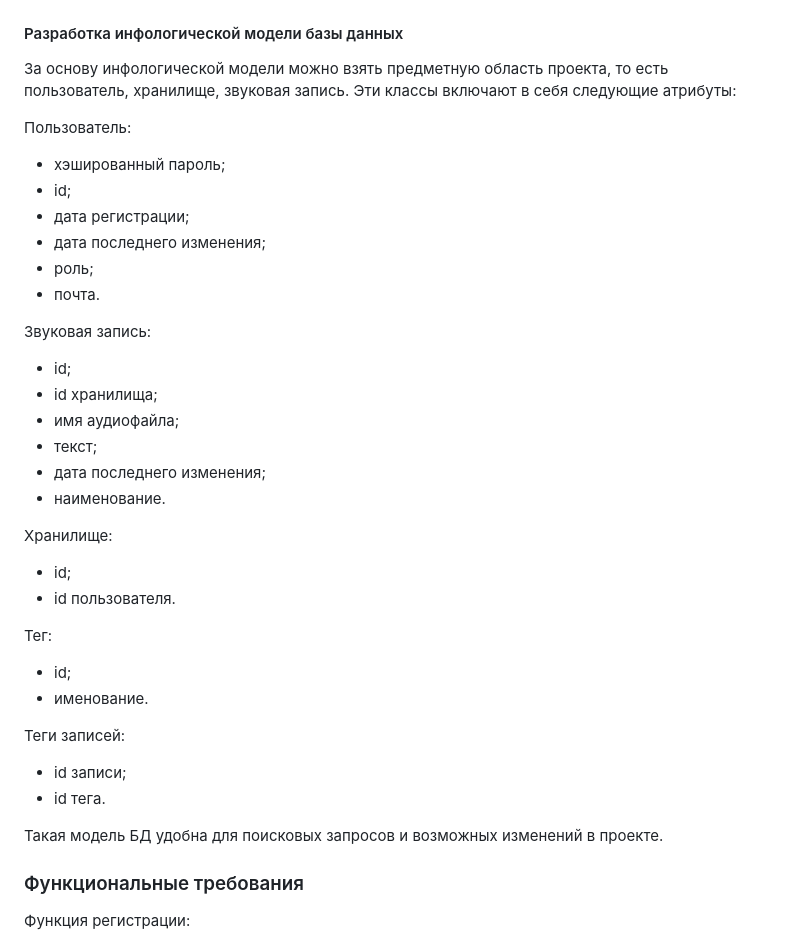
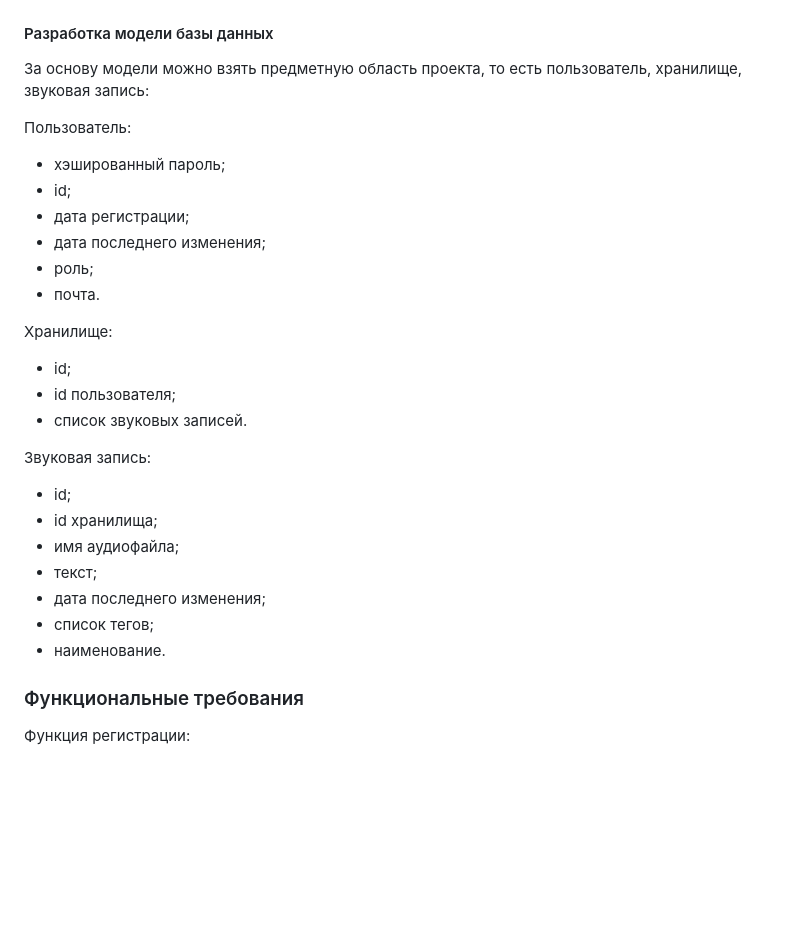
Before and after one commit to Lymuthien/transcriber-course-work, a Markdown page: README.md, the part around the change. Rendered like a GitHub page; blank space fills up the shorter version.

Commit message:
change bd model in README.md

```diff
--- a/README.md
+++ b/README.md
@@ -38,10 +38,9 @@
 
 ![Use case diagram](images/uml_diagram.jpg)
 
-#### Разработка инфологической модели базы данных
+#### Разработка модели базы данных
 
-За основу инфологической модели можно взять предметную область проекта, то есть пользователь, хранилище, звуковая
-запись. Эти классы включают в себя следующие атрибуты:
+За основу модели можно взять предметную область проекта, то есть пользователь, хранилище, звуковая запись:
 
 Пользователь:
 
@@ -52,6 +51,12 @@
 - роль;
 - почта.
 
+Хранилище:
+
+- id;
+- id пользователя;
+- список звуковых записей.
+
 Звуковая запись:
 
 - id;
@@ -59,24 +64,9 @@
 - имя аудиофайла;
 - текст;
 - дата последнего изменения;
+- список тегов;
 - наименование.
 
-Хранилище:
-
-- id;
-- id пользователя.
-
-Тег:
-
-- id;
-- именование.
-
-Теги записей:
-
-- id записи;
-- id тега.
-
-Такая модель БД удобна для поисковых запросов и возможных изменений в проекте.
 
 ### Функциональные требования
 
```
